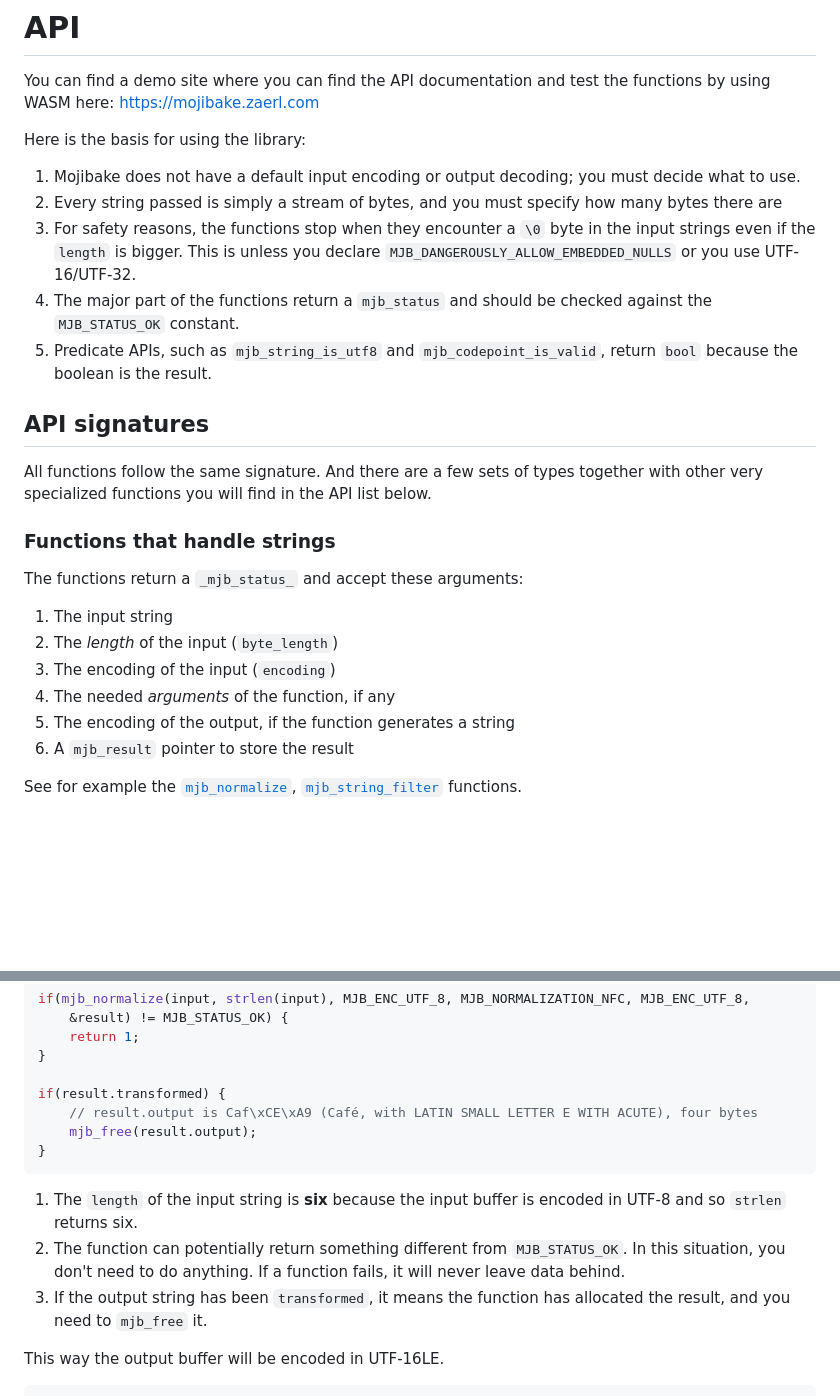
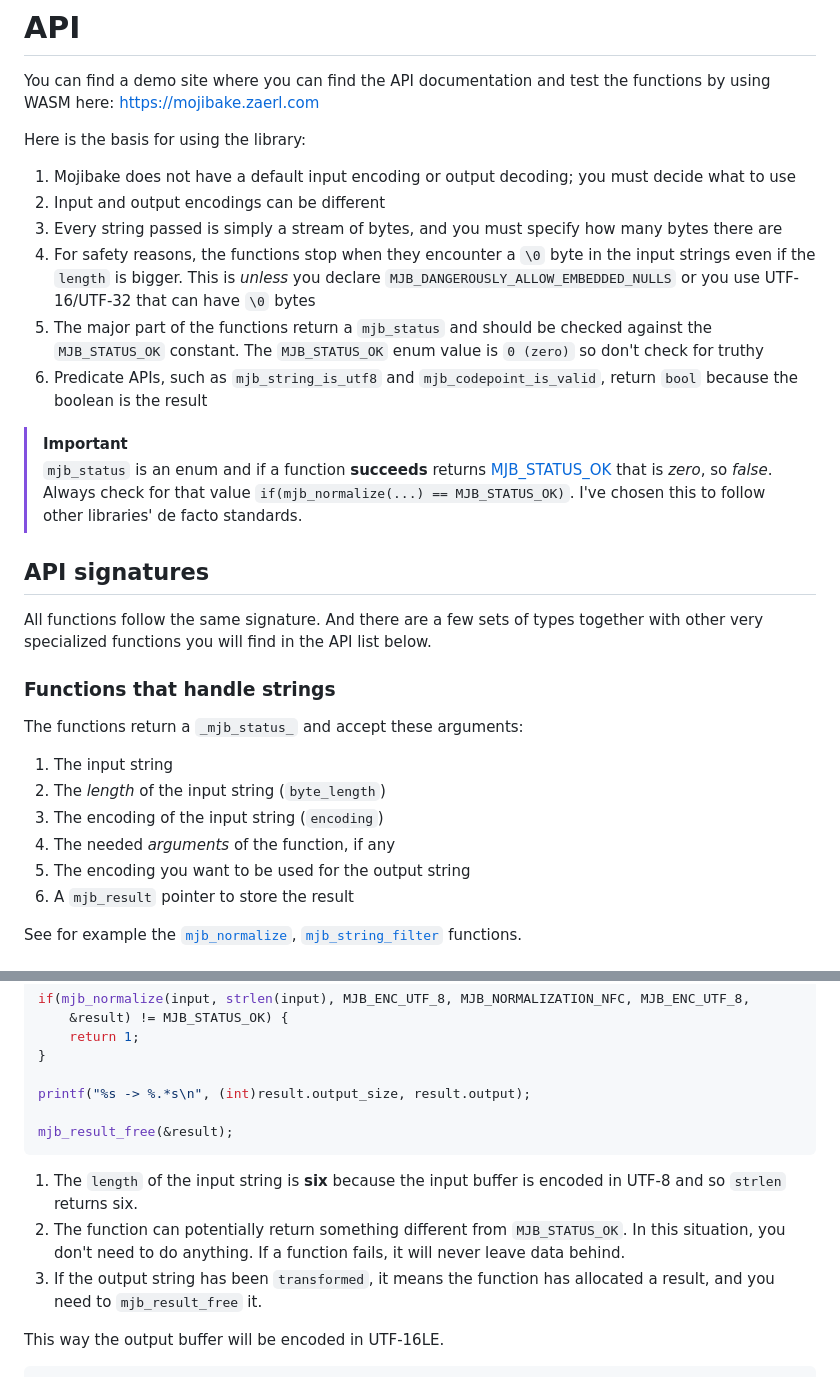
Before and after one commit to zaerl/mojibake, a Markdown page: API.md, 2 parts joined by grey strips. Drawn GitHub-style; blank space fills up the shorter version.

Commit message:
Update API.md
Signed-off-by: Francesco Bigiarini <francesco.bigiarini@gmail.com>

````diff
--- a/API.md
+++ b/API.md
@@ -5,15 +5,22 @@ WASM here: [https://mojibake.zaerl.com](https://mojibake.zaerl.com)
 
 Here is the basis for using the library:
 
-1. Mojibake does not have a default input encoding or output decoding; you must decide what to use.
-2. Every string passed is simply a stream of bytes, and you must specify how many bytes there are
-3. For safety reasons, the functions stop when they encounter a `\0` byte in the input strings even
-if the `length` is bigger. This is unless you declare `MJB_DANGEROUSLY_ALLOW_EMBEDDED_NULLS` or you
-use UTF-16/UTF-32.
-4. The major part of the functions return a `mjb_status` and should be checked against the
-`MJB_STATUS_OK` constant.
-5. Predicate APIs, such as `mjb_string_is_utf8` and `mjb_codepoint_is_valid`, return `bool` because
-the boolean is the result.
+1. Mojibake does not have a default input encoding or output decoding; you must decide what to use
+2. Input and output encodings can be different
+3. Every string passed is simply a stream of bytes, and you must specify how many bytes there are
+4. For safety reasons, the functions stop when they encounter a `\0` byte in the input strings even
+if the `length` is bigger. This is _unless_ you declare `MJB_DANGEROUSLY_ALLOW_EMBEDDED_NULLS` or
+you use UTF-16/UTF-32 that can have `\0` bytes
+5. The major part of the functions return a `mjb_status` and should be checked against the
+`MJB_STATUS_OK` constant. The `MJB_STATUS_OK` enum value is `0 (zero)` so don't check for truthy
+6. Predicate APIs, such as `mjb_string_is_utf8` and `mjb_codepoint_is_valid`, return `bool` because
+the boolean is the result
+
+> [!IMPORTANT]
+> `mjb_status` is an enum and if a function **succeeds** returns
+> [MJB_STATUS_OK](https://github.com/zaerl/mojibake/blob/main/src/mojibake.h#L265) that is _zero_,
+> so _false_. Always check for that value `if(mjb_normalize(...) == MJB_STATUS_OK)`. I've chosen
+> this to follow other libraries' de facto standards.
 
 ## API signatures
 
@@ -25,10 +32,10 @@ specialized functions you will find in the API list below.
 The functions return a `_mjb_status_` and accept these arguments:
 
 1. The input string
-2. The _length_ of the input (`byte_length`)
-3. The encoding of the input (`encoding`)
+2. The _length_ of the input string (`byte_length`)
+3. The encoding of the input string (`encoding`)
 4. The needed _arguments_ of the function, if any
-5. The encoding of the output, if the function generates a string
+5. The encoding you want to be used for the output string
 6. A `mjb_result` pointer to store the result
 
 See for example the [`mjb_normalize`](#mjb_normalize), [`mjb_string_filter`](#mjb_string_filter)
@@ -88,18 +95,17 @@ if(mjb_normalize(input, strlen(input), MJB_ENC_UTF_8, MJB_NORMALIZATION_NFC, MJB
     return 1;
 }
 
-if(result.transformed) {
-    // result.output is Caf\xCE\xA9 (Café, with LATIN SMALL LETTER E WITH ACUTE), four bytes
-    mjb_free(result.output);
-}
+printf("%s -> %.*s\n", (int)result.output_size, result.output);
+
+mjb_result_free(&result);
 ```
 
 1. The `length` of the input string is **six** because the input buffer is encoded in UTF-8 and so
 `strlen` returns six.
 2. The function can potentially return something different from `MJB_STATUS_OK`. In this situation,
 you don't need to do anything. If a function fails, it will never leave data behind.
-3. If the output string has been `transformed`, it means the function has allocated the result, and
-you need to `mjb_free` it.
+3. If the output string has been `transformed`, it means the function has allocated a result, and
+you need to `mjb_result_free` it.
 
 This way the output buffer will be encoded in UTF-16LE.
 
````
Also changed, not shown: other parts of API.md (+1 -1 lines).
